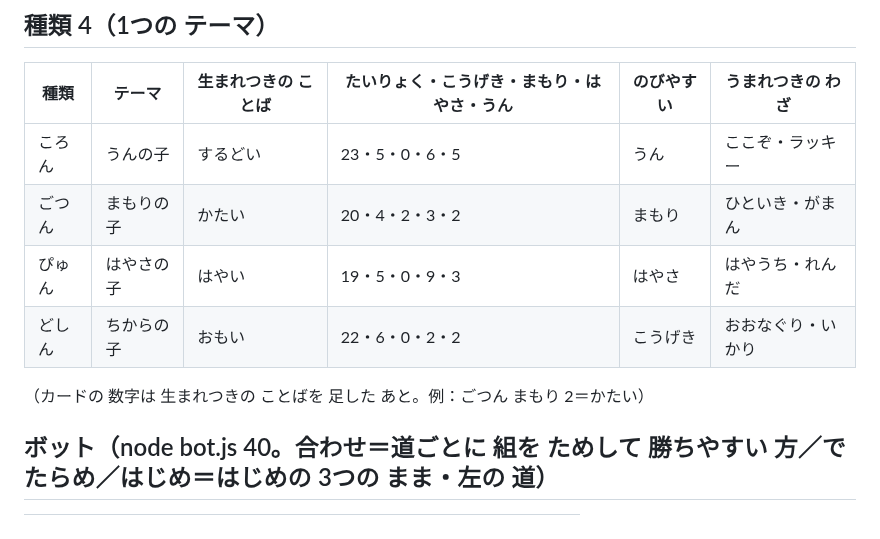
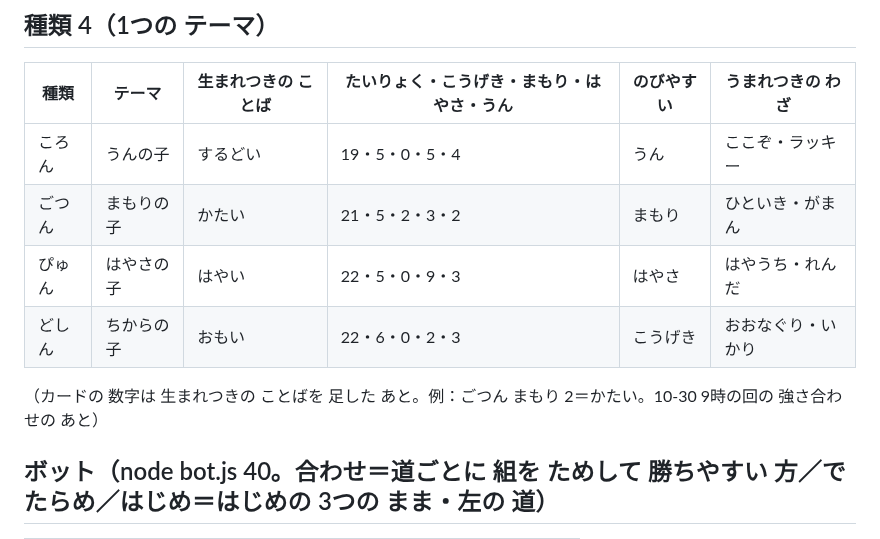
Before and after one commit to usouso/dekomon, a Markdown page: remake/REPORT.md, the part around one of its changes. GitHub-like rendering.

Commit message:
remake/REPORT：種類の 強さ合わせの 前と 後
Co-Authored-By: Claude Opus 5.5 <noreply@anthropic.com>
Claude-Session: https://claude.ai/code/session_01MmzYoT239XiGVbyKFDLndG

```diff
--- a/remake/REPORT.md
+++ b/remake/REPORT.md
@@ -113,11 +141,11 @@ URL：https://usouso.github.io/dekomon/remake/ （main に 入ると 1〜2分で
 ## 種類 4（1つの テーマ）
 | 種類 | テーマ | 生まれつきの ことば | たいりょく・こうげき・まもり・はやさ・うん | のびやすい | うまれつきの わざ |
 |---|---|---|---|---|---|
-| ころん | うんの子 | するどい | 23・5・0・6・5 | うん | ここぞ・ラッキー |
-| ごつん | まもりの子 | かたい | 20・4・2・3・2 | まもり | ひといき・がまん |
-| ぴゅん | はやさの子 | はやい | 19・5・0・9・3 | はやさ | はやうち・れんだ |
-| どしん | ちからの子 | おもい | 22・6・0・2・2 | こうげき | おおなぐり・いかり |
-（カードの 数字は 生まれつきの ことばを 足した あと。例：ごつん まもり 2＝かたい）
+| ころん | うんの子 | するどい | 19・5・0・5・4 | うん | ここぞ・ラッキー |
+| ごつん | まもりの子 | かたい | 21・5・2・3・2 | まもり | ひといき・がまん |
+| ぴゅん | はやさの子 | はやい | 22・5・0・9・3 | はやさ | はやうち・れんだ |
+| どしん | ちからの子 | おもい | 22・6・0・2・3 | こうげき | おおなぐり・いかり |
+（カードの 数字は 生まれつきの ことばを 足した あと。例：ごつん まもり 2＝かたい。10-30 9時の回の 強さ合わせの あと）
 
 ## ボット（node bot.js 40。合わせ＝道ごとに 組を ためして 勝ちやすい 方／でたらめ／はじめ＝はじめの 3つの まま・左の 道）
 | ボット | ころん | ごつん | ぴゅん | どしん |
```
Also changed, not shown: other parts of remake/REPORT.md (+28 -0 lines).
